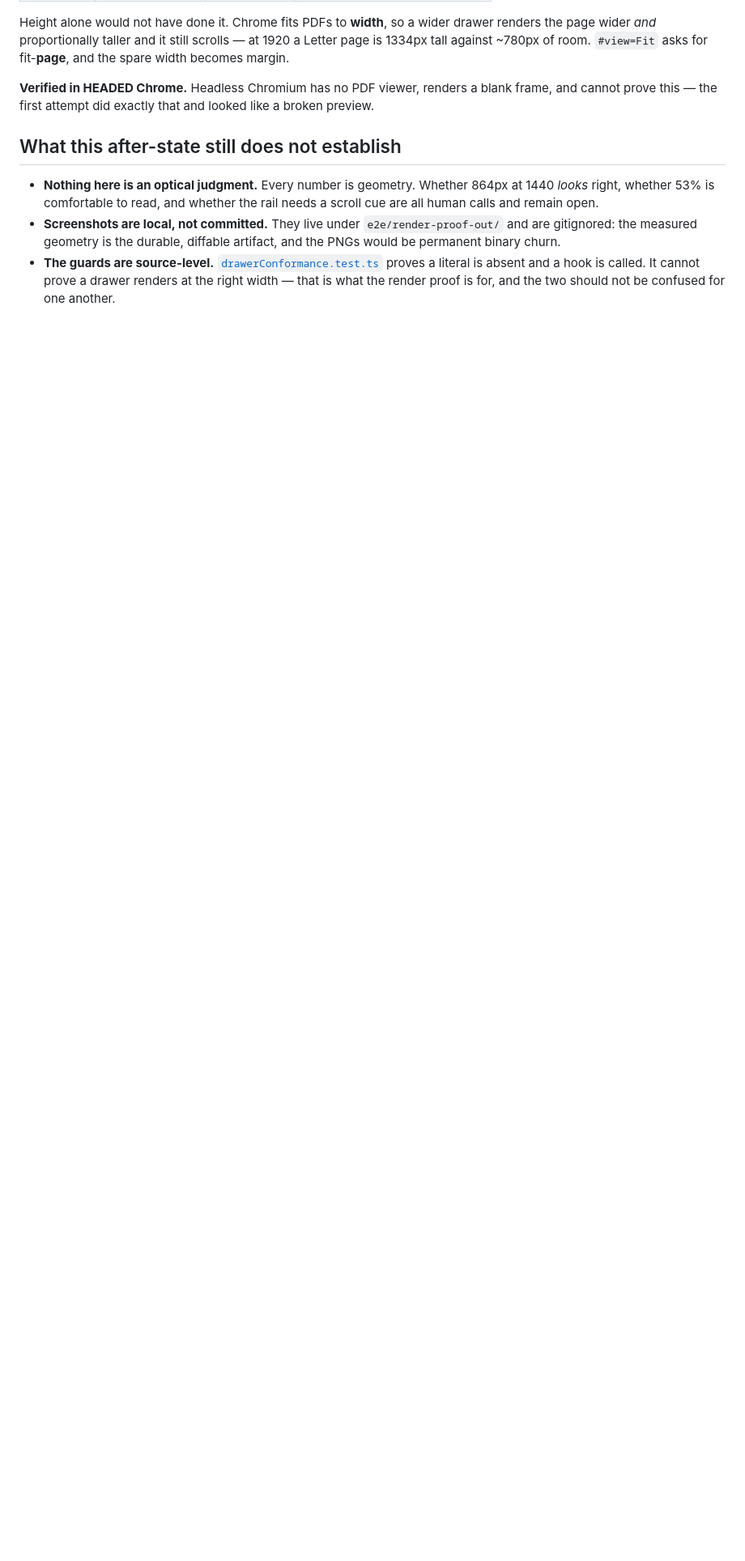
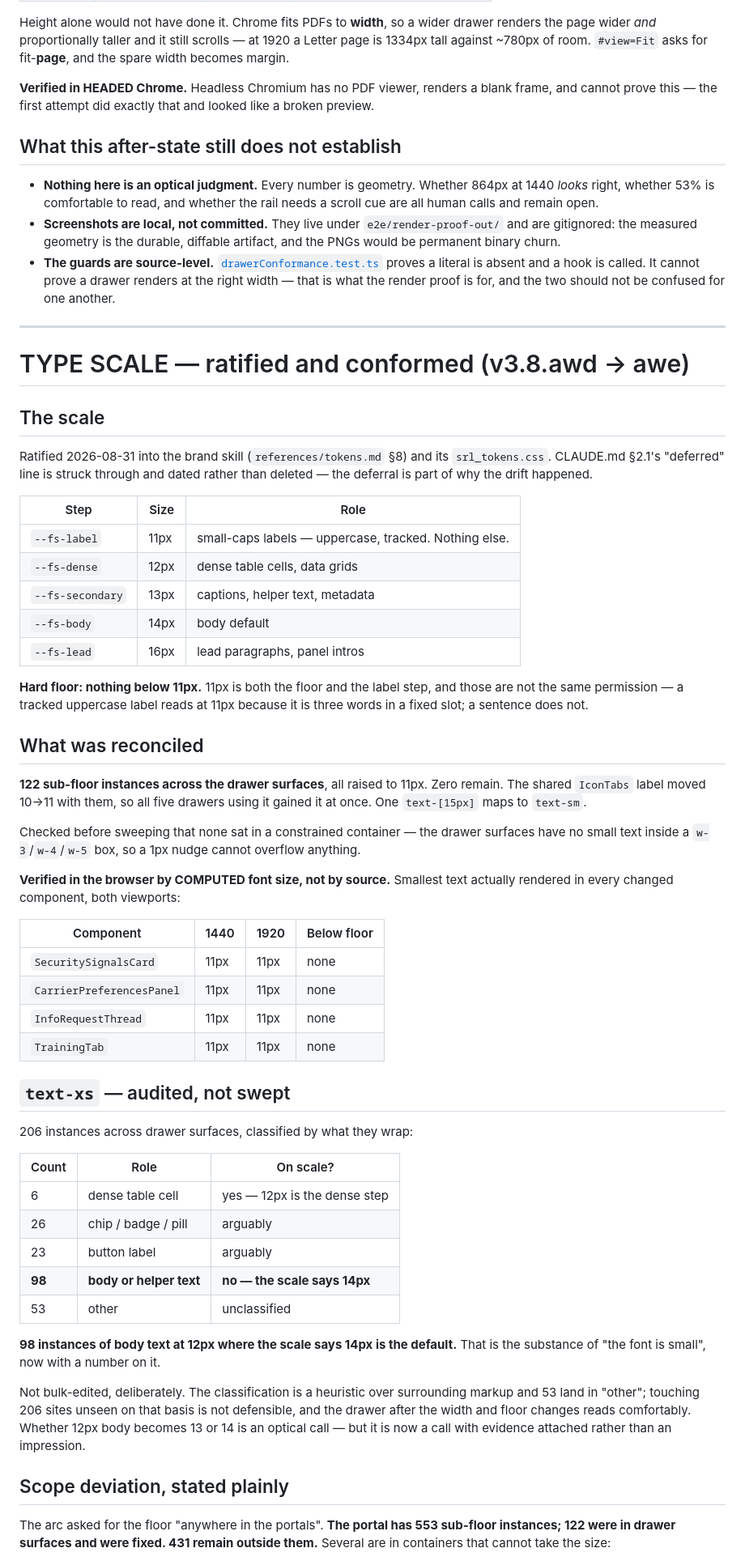
Before and after one commit to Silkroutelogistics/silk-route-logistics, a Markdown page: docs/audits/drawer-conformance-audit.md, the part around one of its changes. Shown at 81% size. GitHub-like rendering; blank space fills up the shorter version.

Commit message:
docs(audits): type-scale after-state, the text-xs audit, and the ledger
B4 of the drawer arc. Records the scale as ratified, what was reconciled,
and what deliberately was not.

The floor is verified by COMPUTED font size read off the rendered DOM in
every changed component at both viewports — smallest rendered text is
exactly 11px, zero below. That is stronger than a source grep and
stronger than a screenshot.

The text-xs audit is the finding the arc asked for: 206 instances, only 6
genuine dense cells, 98 body text at 12px where the scale says 14px. Not
bulk-edited, and the reason is stated — the classification is a heuristic
with 53 unclassified, and 206 unseen edits is not defensible.

Scope deviation stated with numbers: 553 sub-floor instances portal-wide,
122 fixed, 431 remaining, with the specific containers that cannot take
the size named so the next pass knows where the hazards are.

Ledger: split-pane revival to the post-launch register with this audit as
foundation, the non-canonical Owlery accent flagged not-to-revive, the
sidebar-aware width alternative recorded, and the four open optical calls
listed as Wasi decisions.

Docs-only, unversioned per 3.1.

Co-Authored-By: Claude Opus 5 (1M context) <noreply@anthropic.com>

```diff
--- a/docs/audits/drawer-conformance-audit.md
+++ b/docs/audits/drawer-conformance-audit.md
@@ -302,3 +302,73 @@ like a broken preview.
   proves a literal is absent and a hook is called. It cannot prove a drawer renders
   at the right width — that is what the render proof is for, and the two should not
   be confused for one another.
+
+---
+
+# TYPE SCALE — ratified and conformed (v3.8.awd → awe)
+
+## The scale
+
+Ratified 2026-08-31 into the brand skill (`references/tokens.md` §8) and its
+`srl_tokens.css`. CLAUDE.md §2.1's "deferred" line is struck through and dated
+rather than deleted — the deferral is part of why the drift happened.
+
+| Step | Size | Role |
+|---|---|---|
+| `--fs-label` | 11px | small-caps labels — uppercase, tracked. Nothing else. |
+| `--fs-dense` | 12px | dense table cells, data grids |
+| `--fs-secondary` | 13px | captions, helper text, metadata |
+| `--fs-body` | 14px | body default |
+| `--fs-lead` | 16px | lead paragraphs, panel intros |
+
+**Hard floor: nothing below 11px.** 11px is both the floor and the label step, and
+those are not the same permission — a tracked uppercase label reads at 11px
+because it is three words in a fixed slot; a sentence does not.
+
+## What was reconciled
+
+**122 sub-floor instances across the drawer surfaces**, all raised to 11px. Zero
+remain. The shared `IconTabs` label moved 10→11 with them, so all five drawers
+using it gained it at once. One `text-[15px]` maps to `text-sm`.
+
+Checked before sweeping that none sat in a constrained container — the drawer
+surfaces have no small text inside a `w-3`/`w-4`/`w-5` box, so a 1px nudge cannot
+overflow anything.
+
+**Verified in the browser by COMPUTED font size, not by source.** Smallest text
+actually rendered in every changed component, both viewports:
+
+| Component | 1440 | 1920 | Below floor |
+|---|---|---|---|
+| `SecuritySignalsCard` | 11px | 11px | none |
+| `CarrierPreferencesPanel` | 11px | 11px | none |
+| `InfoRequestThread` | 11px | 11px | none |
+| `TrainingTab` | 11px | 11px | none |
+
+## `text-xs` — audited, not swept
+
+206 instances across drawer surfaces, classified by what they wrap:
+
+| Count | Role | On scale? |
+|---|---|---|
+| 6 | dense table cell | yes — 12px is the dense step |
+| 26 | chip / badge / pill | arguably |
+| 23 | button label | arguably |
+| **98** | **body or helper text** | **no — the scale says 14px** |
+| 53 | other | unclassified |
+
+**98 instances of body text at 12px where the scale says 14px is the default.**
+That is the substance of "the font is small", now with a number on it.
+
+Not bulk-edited, deliberately. The classification is a heuristic over surrounding
+markup and 53 land in "other"; touching 206 sites unseen on that basis is not
+defensible, and the drawer after the width and floor changes reads comfortably.
+Whether 12px body becomes 13 or 14 is an optical call — but it is now a call with
+evidence attached rather than an impression.
+
+## Scope deviation, stated plainly
+
+The arc asked for the floor "anywhere in the portals". **The portal has 553
+sub-floor instances; 122 were in drawer surfaces and were fixed. 431 remain
+outside them.** Several are in containers that cannot take the size:
+
```
Also changed, not shown: other parts of docs/audits/drawer-conformance-audit.md (+36 -0 lines).
